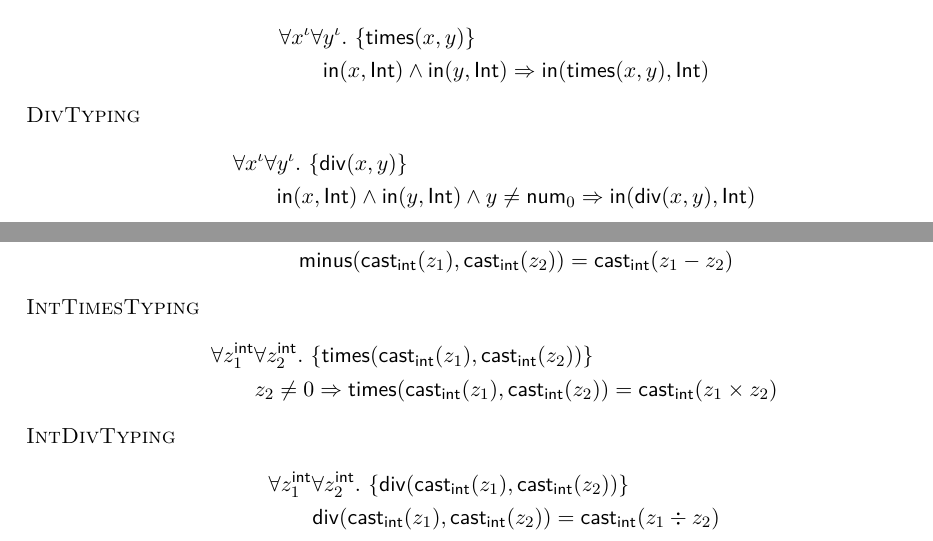
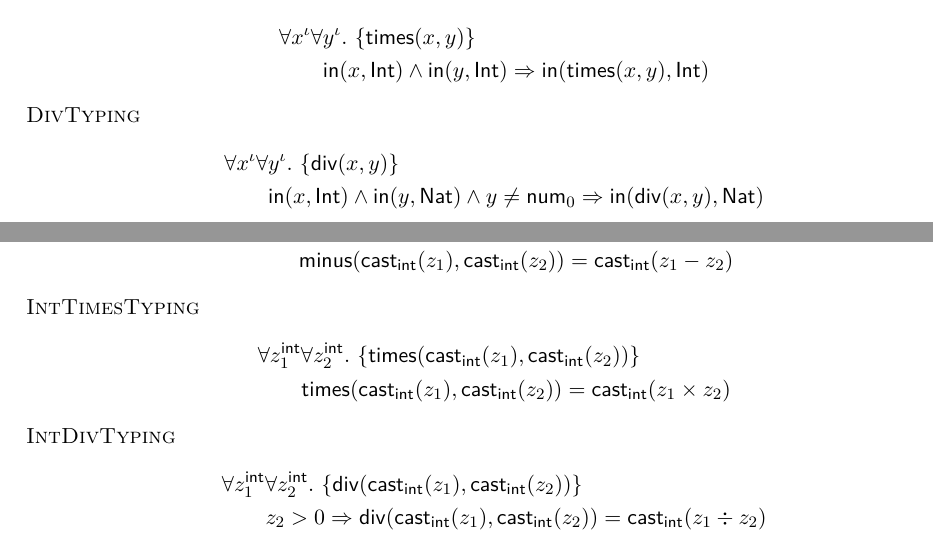
Before and after one commit to adef-inr/tlaplus-axioms, a LaTeX document (smtlib/main.tex): two parts of pages 8 and 17 of 25, joined at a grey line, cut so that both start at the same text. Compiled offline with pdfLaTeX.

Commit message:
Fixed the restriction of division

```diff
--- a/smtlib/main.tex
+++ b/smtlib/main.tex
@@ -512,7 +512,7 @@ We omit the axioms that define the theory of arithmetic itself, because we would
 \item[DivTyping] \[
         \begin{aligned}
             &\forall x^\idv \forall y^\idv.\, \st{ \opDiv(x, y) } \\
-            &\qquad \opMem(x, \opInt) \wedge \opMem(y, \opInt) \wedge y \neq \opIntlit_0 \imp \opMem(\opDiv(x, y), \opInt)
+            &\qquad \opMem(x, \opInt) \wedge \opMem(y, \opNat) \wedge y \neq \opIntlit_0 \imp \opMem(\opDiv(x, y), \opNat)
         \end{aligned}
     \]
 
@@ -1097,14 +1097,14 @@ We omit the axioms that define the theory of arithmetic itself, because we would
 \item[IntTimesTyping] \[
         \begin{aligned}
             &\forall z_1^\int \forall z_2^\int.\, \st{ \opTimes(\opCast_\int(z_1), \opCast_\int(z_2)) } \\
-            &\qquad z_2 \neq 0 \imp \opTimes(\opCast_\int(z_1), \opCast_\int(z_2)) = \opCast_\int(z_1 \times z_2)
+            &\qquad \opTimes(\opCast_\int(z_1), \opCast_\int(z_2)) = \opCast_\int(z_1 \times z_2)
         \end{aligned}
     \]
 
 \item[IntDivTyping] \[
         \begin{aligned}
             &\forall z_1^\int \forall z_2^\int.\, \st{ \opDiv(\opCast_\int(z_1), \opCast_\int(z_2)) } \\
-            &\qquad \opDiv(\opCast_\int(z_1), \opCast_\int(z_2)) = \opCast_\int(z_1 \div z_2)
+            &\qquad z_2 > 0 \imp \opDiv(\opCast_\int(z_1), \opCast_\int(z_2)) = \opCast_\int(z_1 \div z_2)
         \end{aligned}
     \]
 
```
Also changed, not shown: tlaplus/main.tex (+1 -1 lines).
